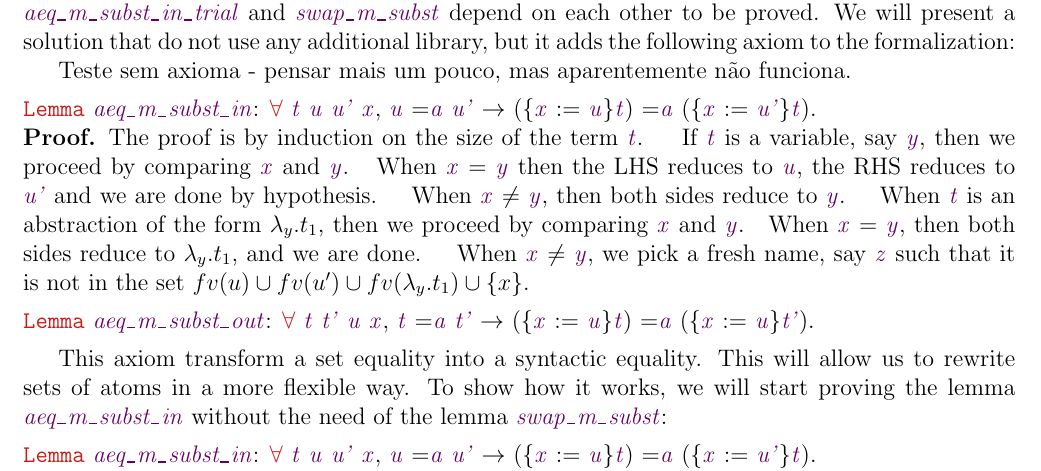
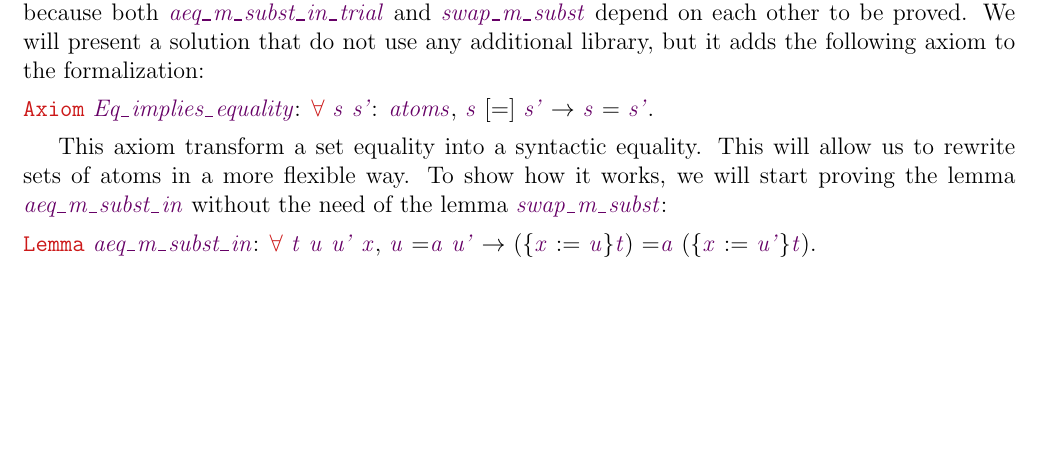
Before and after one commit to flaviodemoura/lx_confl, a LaTeX paper (doc/report.tex, which reads doc/lambda_es.tex): part of page 11 of 16 before the commit and part of page 11 of 15 after it, cut so that both start at the same text, the shorter picture padded with empty space. Compiled offline with pdfLaTeX.

Commit message:
report m_subst_lemma

```diff
--- a/doc/lambda_es.tex
+++ b/doc/lambda_es.tex
@@ -558,33 +558,10 @@ In the former case, we can apply the rule $\mbox{\it aeq}\_\mbox{\it abs}\_\mbox
 \begin{coqdoccode}
 \end{coqdoccode}
 When $w'' \neq \vswap{y}{z}{w'}$, the application of the rule $\mbox{\it aeq}\_\mbox{\it abs}\_\mbox{\it diff}$ generates the goal $\swap{w''}{\vswap{y}{z}{w'}}{\swap{y}{z}{(\metasub{\swap{w}{w'}{t_1}}{x}{u})}} =_\alpha \metasub{(\swap{w''}{\vswap{y}{z}{w}}{(\swap{y}{z}{t_1})})}{\vswap{y}{z}{x}}{\swap{y}{z}{u}}$. We can use the induction hypothesis to propagate the swap inside the metasubstitution, and then we get an $\alpha$-equality with metasubstitution as main operation on both sides, and whose correspondent components are $\alpha$-equivalent. In a more abstract way, we have to prove an $\alpha$-equality of the form $\metasub{t}{x}{u} =_\alpha \metasub{t'}{x}{u'}$, where $t =_\alpha t'$ and $u =_\alpha u'$. The problem is that we cannot rewrite $\alpha$-equalities inside metasubstitution unless we prove some special lemmas stating the compatibilities between them using the \coqdockw{Equations} library or something similar. Alternatively, if we decide to analise the metasubtitution componentwise, {\it i.e.} as stated in a lemma similar to \coqdocvar{aeq\_m\_subst\_in\_trial}, we get a circular proof problem because both \coqdocvar{aeq\_m\_subst\_in\_trial} and \coqdocvar{swap\_m\_subst} depend on each other to be proved. We will present a solution that do not use any additional library, but it adds the following axiom to the formalization:
-
- Teste sem axioma - pensar mais um pouco, mas aparentemente não funciona.
 \begin{coqdoccode}
 \coqdocemptyline
 \coqdocnoindent
-\coqdockw{Lemma} \coqdocvar{aeq\_m\_subst\_in}: \coqdockw{\ensuremath{\forall}} \coqdocvar{t} \coqdocvar{u} \coqdocvar{u'} \coqdocvar{x}, \coqdocvar{u} =\coqdocvar{a} \coqdocvar{u'} \ensuremath{\rightarrow} (\{\coqdocvar{x} := \coqdocvar{u}\}\coqdocvar{t}) =\coqdocvar{a} (\{\coqdocvar{x} := \coqdocvar{u'}\}\coqdocvar{t}).\coqdoceol
-\end{coqdoccode}
-\noindent{\bf Proof.} The proof is by induction on the size of the term \coqdocvar{t}.
-\begin{coqdoccode}
-\end{coqdoccode}
-If \coqdocvar{t} is a variable, say \coqdocvar{y}, then we proceed by comparing \coqdocvar{x} and \coqdocvar{y}.\begin{coqdoccode}
- \end{coqdoccode}
-When \coqdocvar{x} = \coqdocvar{y} then the LHS reduces to \coqdocvar{u}, the RHS reduces to \coqdocvar{u'} and we are done by hypothesis.
-\begin{coqdoccode}
-\end{coqdoccode}
-When \coqdocvar{x} \ensuremath{\not=} \coqdocvar{y}, then both sides reduce to \coqdocvar{y}.
-\begin{coqdoccode}
-\end{coqdoccode}
-When \coqdocvar{t} is an abstraction of the form $\lambda_y.t_1$, then we proceed by comparing \coqdocvar{x} and \coqdocvar{y}.\begin{coqdoccode}
- \end{coqdoccode}
-When \coqdocvar{x} = \coqdocvar{y}, then both sides reduce to $\lambda_y.t_1$, and we are done.
-\begin{coqdoccode}
-\end{coqdoccode}
-When \coqdocvar{x} \ensuremath{\not=} \coqdocvar{y}, we pick a fresh name, say \coqdocvar{z} such that it is not in the set $fv(u) \cup fv(u') \cup fv(\lambda_y.t_1) \cup \{x\}$.\begin{coqdoccode}
- \coqdocemptyline
-\coqdocnoindent
-\coqdockw{Lemma} \coqdocvar{aeq\_m\_subst\_out}: \coqdockw{\ensuremath{\forall}} \coqdocvar{t} \coqdocvar{t'} \coqdocvar{u} \coqdocvar{x}, \coqdocvar{t} =\coqdocvar{a} \coqdocvar{t'} \ensuremath{\rightarrow} (\{\coqdocvar{x} := \coqdocvar{u}\}\coqdocvar{t}) =\coqdocvar{a} (\{\coqdocvar{x} := \coqdocvar{u}\}\coqdocvar{t'}).\coqdoceol
+\coqdockw{Axiom} \coqdocvar{Eq\_implies\_equality}: \coqdockw{\ensuremath{\forall}} \coqdocvar{s} \coqdocvar{s'}: \coqdocvar{atoms}, \coqdocvar{s} [=] \coqdocvar{s'} \ensuremath{\rightarrow} \coqdocvar{s} = \coqdocvar{s'}.\coqdoceol
 \coqdocemptyline
 \end{coqdoccode}
 This axiom transform a set equality into a syntactic equality. This will allow us to rewrite sets of atoms in a more flexible way. To show how it works, we will start proving the lemma \coqdocvar{aeq\_m\_subst\_in} without the need of the lemma \coqdocvar{swap\_m\_subst}:
```
Also changed, not shown: doc/report.pdf, 1 other file.
